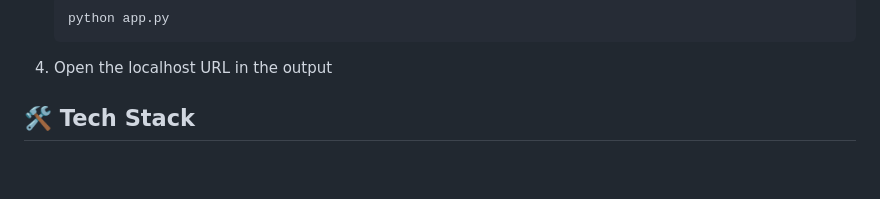
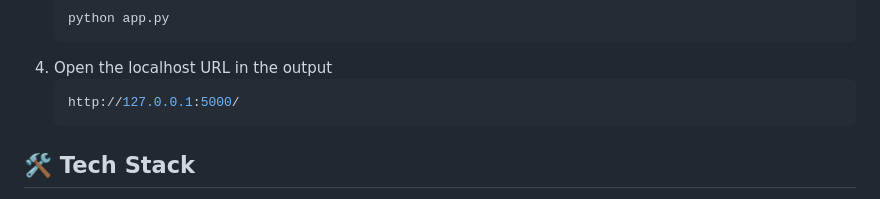
Before and after one commit to ewfx/gaied-ctrl-shift-del, a Markdown page: README.md, the part around the change. GitHub-like rendering; blank space fills up the shorter version.

````diff
--- a/README.md
+++ b/README.md
@@ -71,6 +71,9 @@ This project automates **email classification and data extraction** using **Gene
    python app.py
    ```
 4. Open the localhost URL in the output
+   ```bash
+   http://127.0.0.1:5000/
+   ```
 
 ## 🛠 Tech Stack
 
````
